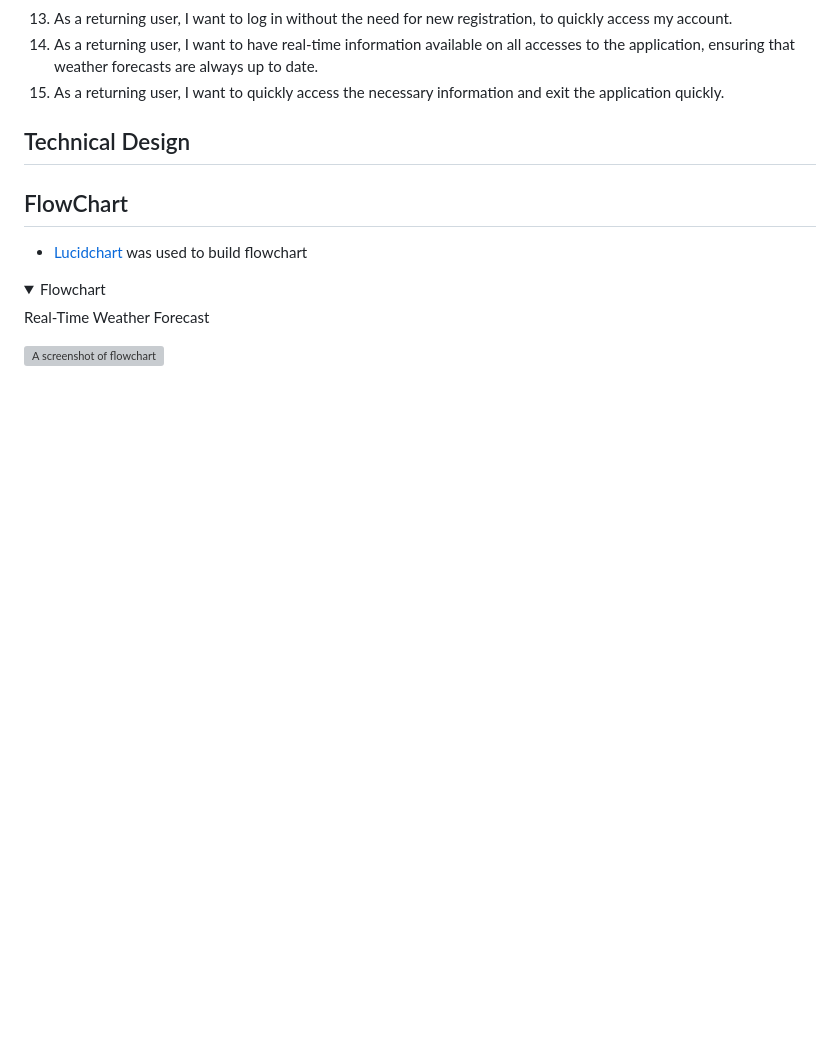
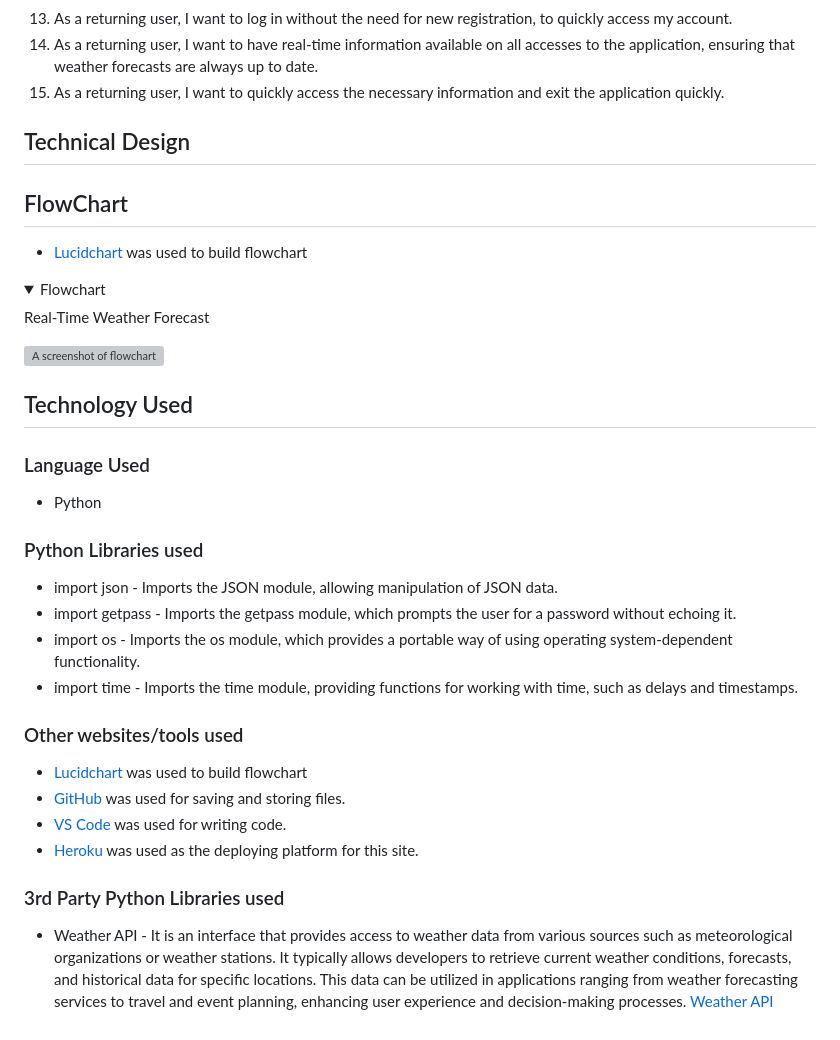
Before and after one commit to MarioLFB/User_Registration, a Markdown page: README.md, the part around the change. GitHub-like rendering; folded sections open; blank space fills up the shorter version; grey boxes are pictures that could not be loaded.

Commit message:
Add technology used in README.md

```diff
--- a/README.md
+++ b/README.md
@@ -144,3 +144,27 @@ Choose the desired option by typing the corresponding number.
     <p>Real-Time Weather Forecast</p>
     <img src = "assets\screenshots\weather_forecast.png" alt = "A screenshot of flowchart">
 </details>
+
+## Technology Used
+### Language Used
+
+- Python
+
+### Python Libraries used
+
+- import json - Imports the JSON module, allowing manipulation of JSON data.
+- import getpass - Imports the getpass module, which prompts the user for a password without echoing it.
+- import os - Imports the os module, which provides a portable way of using operating system-dependent functionality.
+- import time - Imports the time module, providing functions for working with time, such as delays and timestamps.
+
+### Other websites/tools used
+
+- [Lucidchart](https://www.lucidchart.com) was used to build flowchart
+- [GitHub](https://github.com/) was used for saving and storing files.
+- [VS Code](https://code.visualstudio.com/) was used for writing code.
+- [Heroku](https://www.heroku.com/) was used as the deploying platform for this site.
+
+### 3rd Party Python Libraries used
+
+- Weather API - It is an interface that provides access to weather data from various sources such as meteorological organizations or weather stations. It typically allows developers to retrieve current weather conditions, forecasts, and historical data for specific locations. This data can be utilized in applications ranging from weather forecasting services to travel and event planning, enhancing user experience and decision-making processes.
+[Weather API](https://openweathermap.org/api)
```
